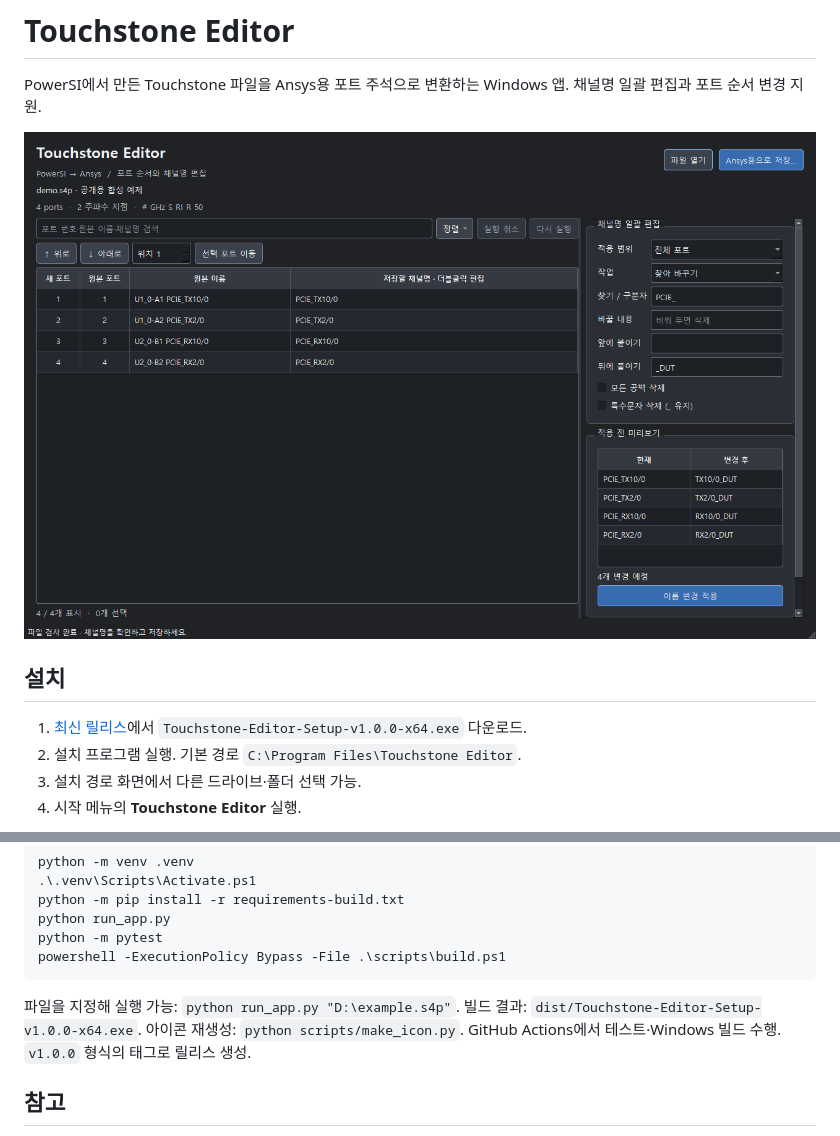
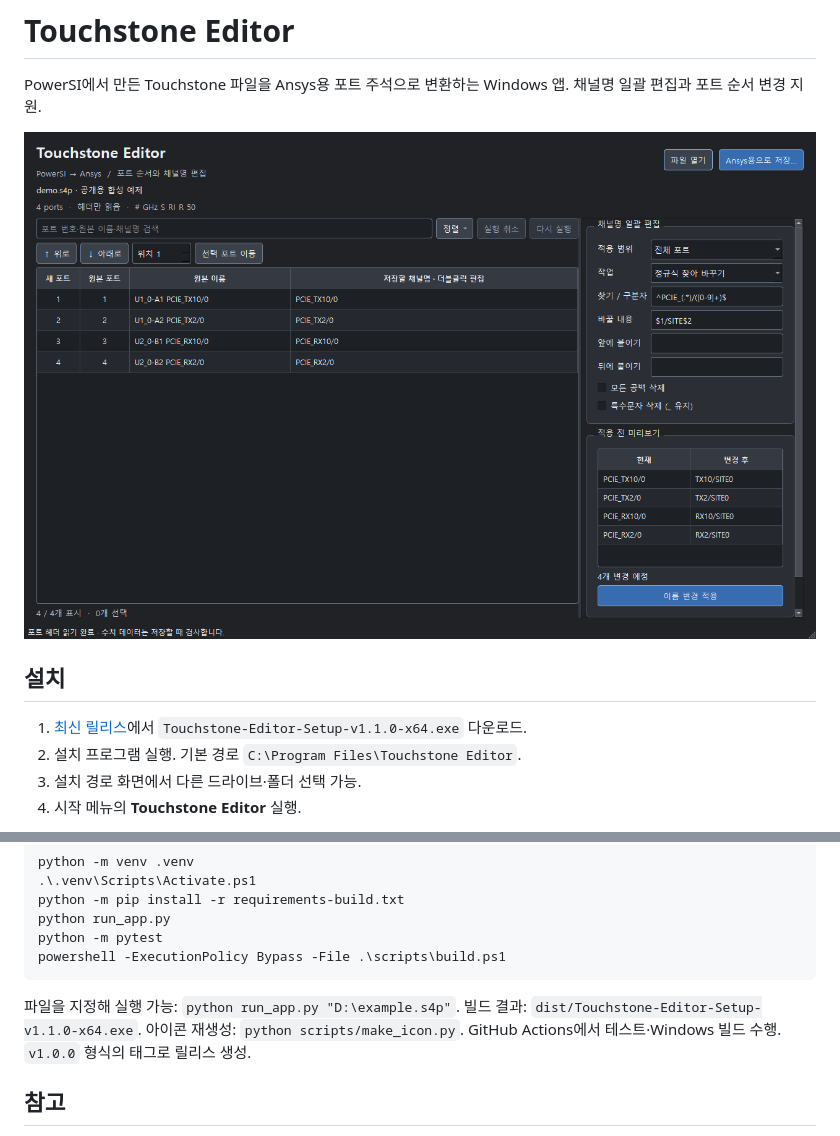
Before and after one commit to yunhyok/touchstone-editor, a Markdown page: README.md, 2 parts joined by grey strips. Rendered like a GitHub page; pictures changed too: assets/screenshot.png.

````diff
--- a/README.md
+++ b/README.md
@@ -7,7 +7,7 @@ PowerSI에서 만든 Touchstone 파일을 Ansys용 포트 주석으로 변환하
 
 ## 설치
 
-1. [최신 릴리스](https://github.com/yunhyok/touchstone-editor/releases/latest)에서 `Touchstone-Editor-Setup-v1.0.0-x64.exe` 다운로드.
+1. [최신 릴리스](https://github.com/yunhyok/touchstone-editor/releases/latest)에서 `Touchstone-Editor-Setup-v1.1.0-x64.exe` 다운로드.
 2. 설치 프로그램 실행. 기본 경로 `C:\Program Files\Touchstone Editor`.
 3. 설치 경로 화면에서 다른 드라이브·폴더 선택 가능.
 4. 시작 메뉴의 **Touchstone Editor** 실행.
@@ -85,7 +104,7 @@ powershell -ExecutionPolicy Bypass -File .\scripts\build.ps1
 ```
 
 파일을 지정해 실행 가능: `python run_app.py "D:\example.s4p"`.
-빌드 결과: `dist/Touchstone-Editor-Setup-v1.0.0-x64.exe`.
+빌드 결과: `dist/Touchstone-Editor-Setup-v1.1.0-x64.exe`.
 아이콘 재생성: `python scripts/make_icon.py`.
 GitHub Actions에서 테스트·Windows 빌드 수행. `v1.0.0` 형식의 태그로 릴리스 생성.
 
````
Also changed, not shown: other parts of README.md (+25 -6 lines), 8 other files.
